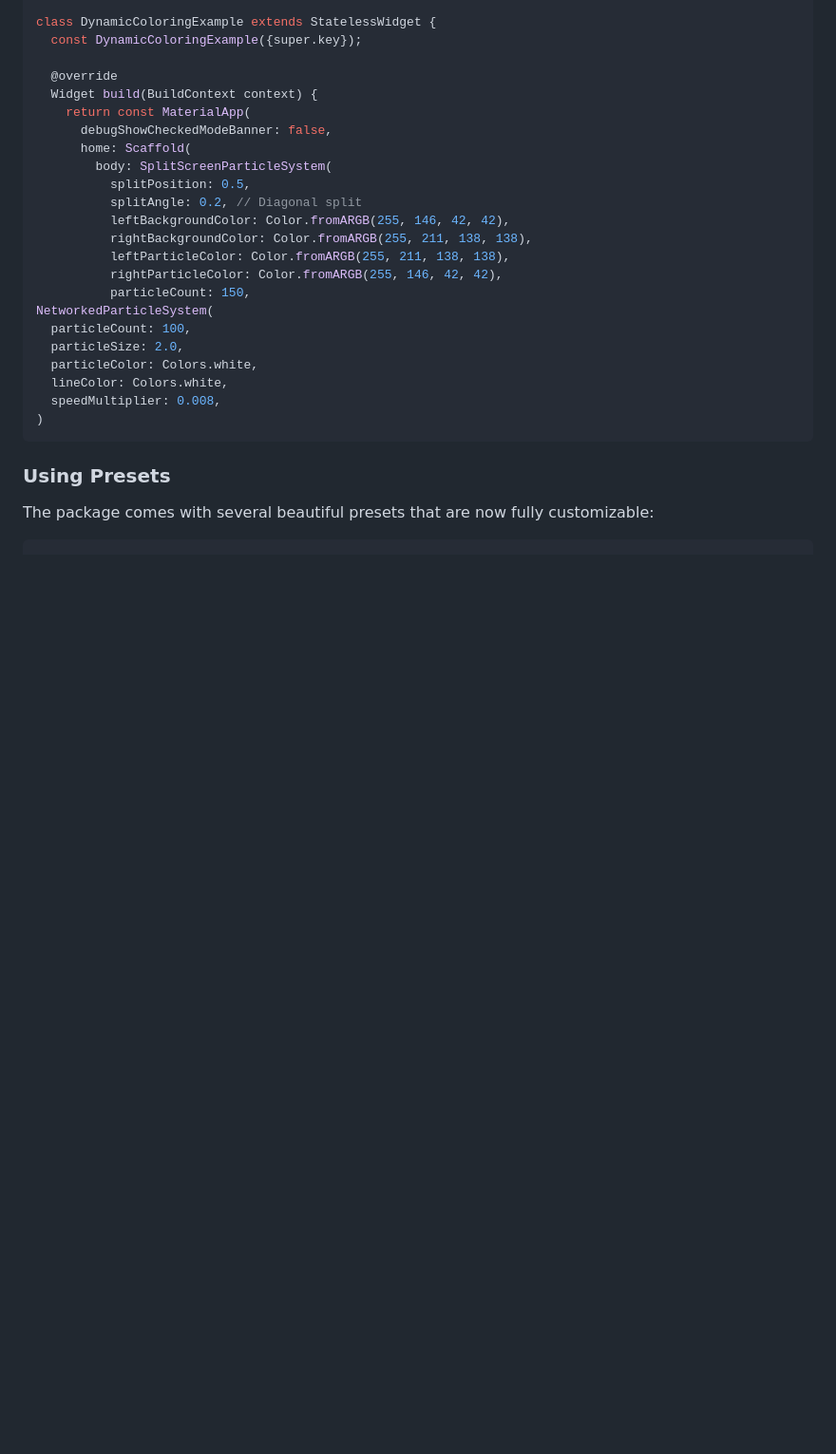
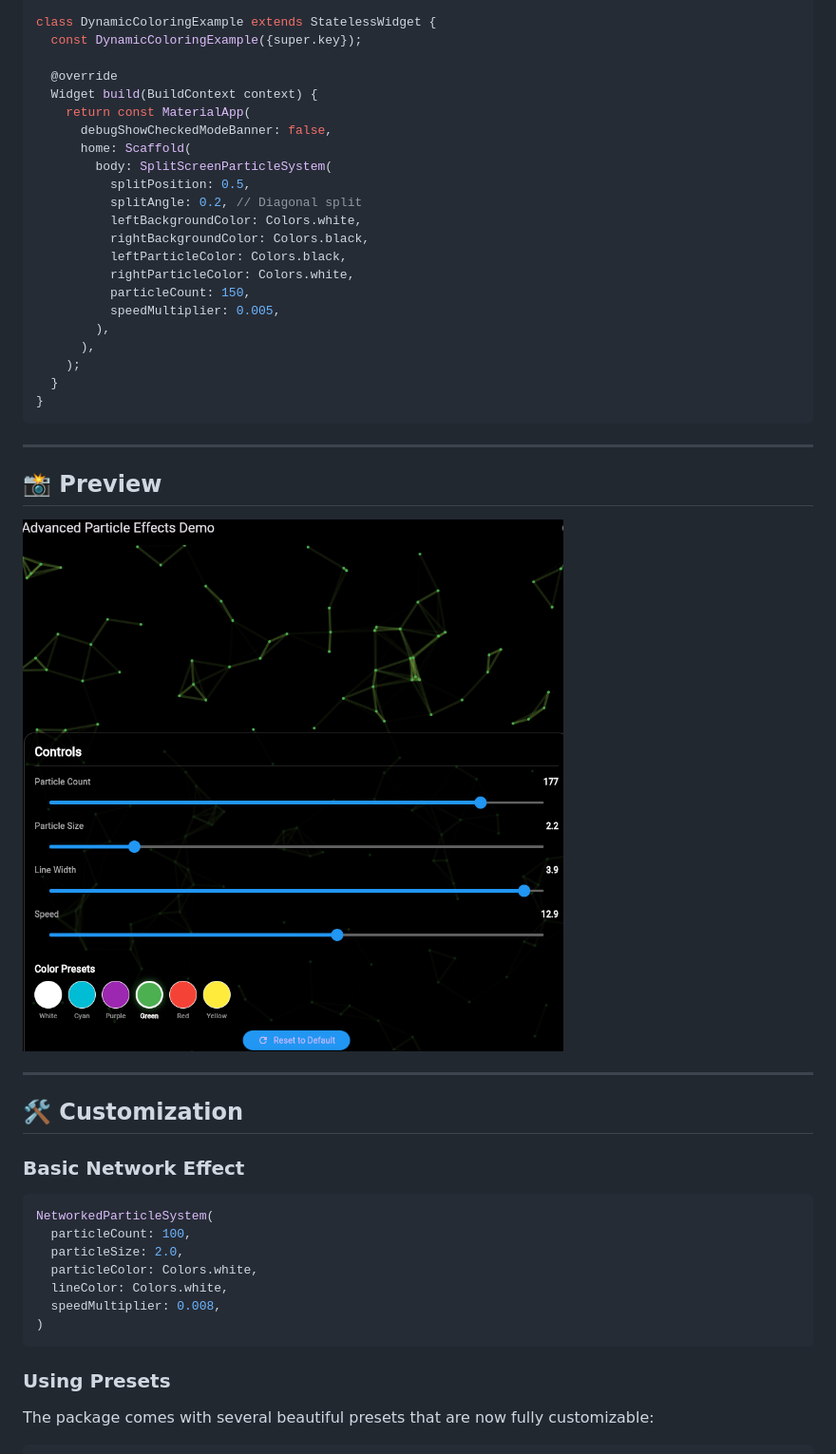
Before and after one commit to AzizulHakimFayaz/advanced_particle_effects, a Markdown page: README.md, the part around the change. Shown at 95% size. Rendered like a GitHub page; blank space fills up the shorter version.

Commit message:
Update README with screenshot section

````diff
--- a/README.md
+++ b/README.md
@@ -54,11 +54,32 @@ class DynamicColoringExample extends StatelessWidget {
         body: SplitScreenParticleSystem(
           splitPosition: 0.5,
           splitAngle: 0.2, // Diagonal split
-          leftBackgroundColor: Color.fromARGB(255, 146, 42, 42),
-          rightBackgroundColor: Color.fromARGB(255, 211, 138, 138),
-          leftParticleColor: Color.fromARGB(255, 211, 138, 138),
-          rightParticleColor: Color.fromARGB(255, 146, 42, 42),
+          leftBackgroundColor: Colors.white,
+          rightBackgroundColor: Colors.black,
+          leftParticleColor: Colors.black,
+          rightParticleColor: Colors.white,
           particleCount: 150,
+          speedMultiplier: 0.005,
+        ),
+      ),
+    );
+  }
+}
+```
+
+---
+
+## 📸 Preview
+
+![Advanced Particle Effects Demo](example/Screen1.png)
+
+---
+
+## 🛠️ Customization
+
+### Basic Network Effect
+
+```dart
 NetworkedParticleSystem(
   particleCount: 100,
   particleSize: 2.0,
````
